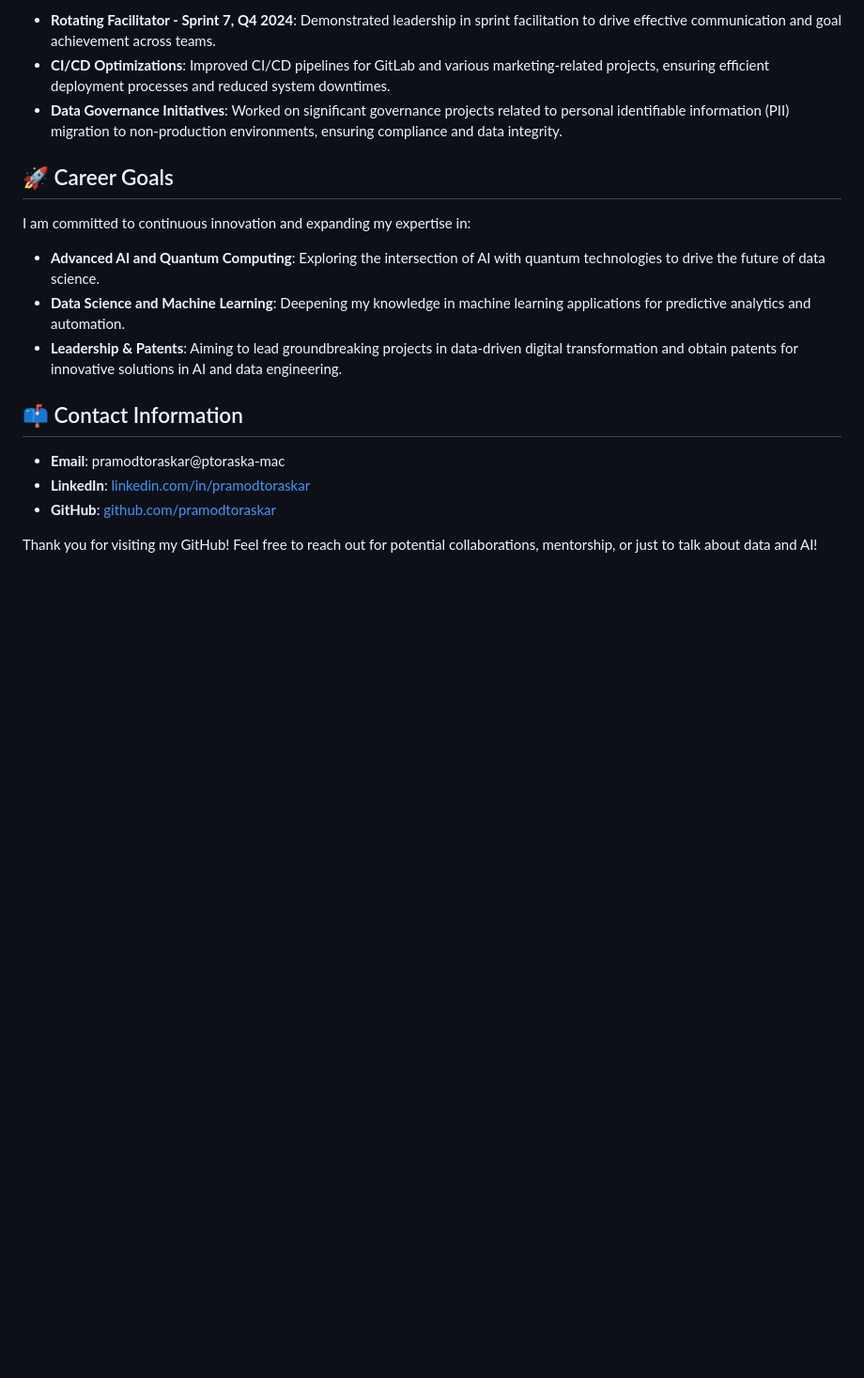
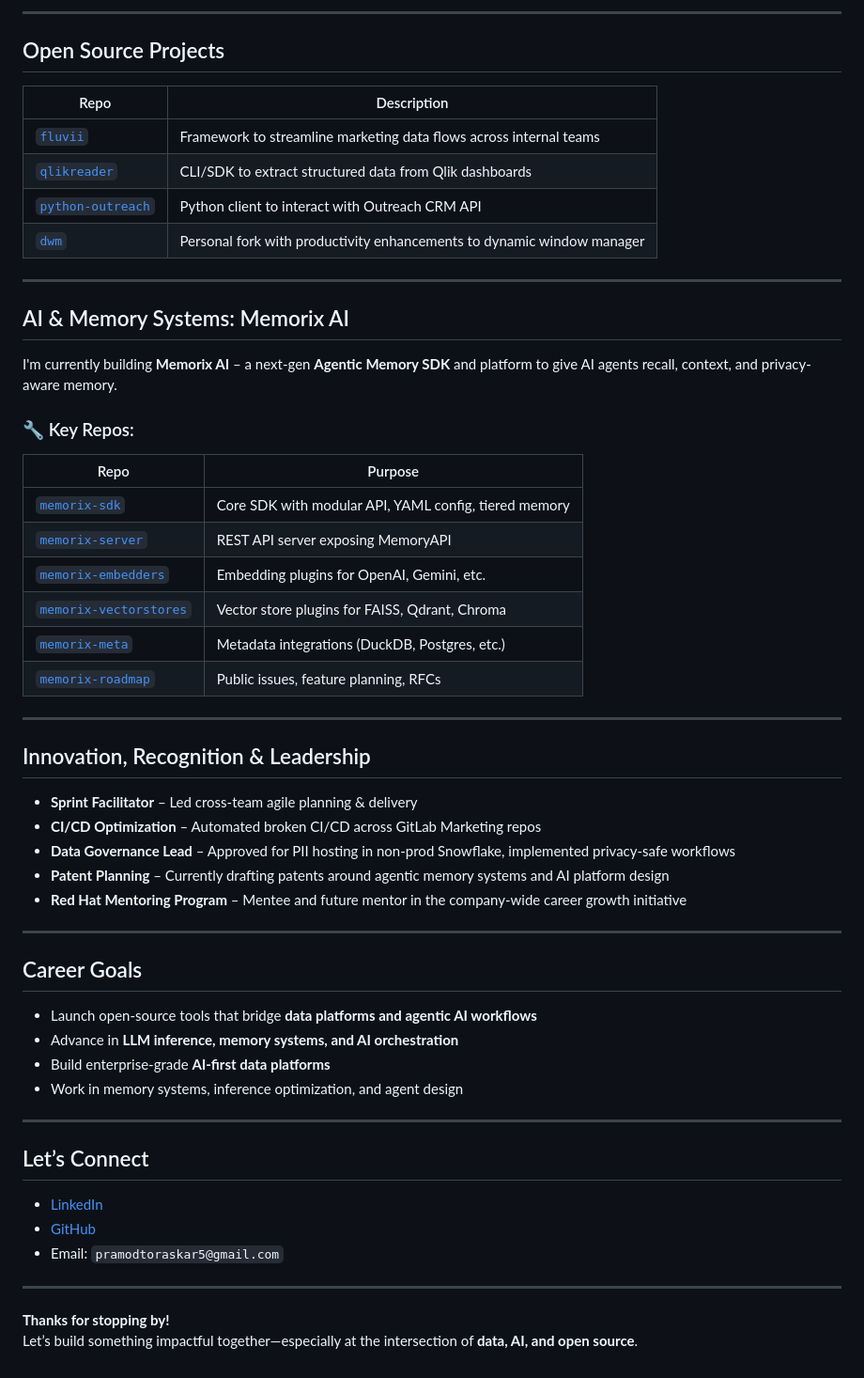
Before and after one commit to pramodtoraskar/pramodtoraskar, a Markdown page: README.md, the part around one of its changes. Shown at 94% size. Rendered like a GitHub page; blank space fills up the shorter version.

```diff
--- a/README.md
+++ b/README.md
@@ -58,20 +51,60 @@ I have built my career working across various data-centric roles, with a focus o
 
-- **Rotating Facilitator - Sprint 7, Q4 2024**: Demonstrated leadership in sprint facilitation to drive effective communication and goal achievement across teams.
-- **CI/CD Optimizations**: Improved CI/CD pipelines for GitLab and various marketing-related projects, ensuring efficient deployment processes and reduced system downtimes.
-- **Data Governance Initiatives**: Worked on significant governance projects related to personal identifiable information (PII) migration to non-production environments, ensuring compliance and data integrity.
+---
 
-## 🚀 Career Goals
+## Open Source Projects
 
-I am committed to continuous innovation and expanding my expertise in:
+| Repo | Description |
+|------|-------------|
+| [`fluvii`](https://github.com/rh-marketingops/fluvii) | Framework to streamline marketing data flows across internal teams |
+| [`qlikreader`](https://github.com/rh-marketingops/qlikreader) | CLI/SDK to extract structured data from Qlik dashboards |
+| [`python-outreach`](https://github.com/pramodtoraskar/python-outreach) | Python client to interact with Outreach CRM API |
+| [`dwm`](https://github.com/pramodtoraskar/dwm) | Personal fork with productivity enhancements to dynamic window manager |
 
-- **Advanced AI and Quantum Computing**: Exploring the intersection of AI with quantum technologies to drive the future of data science.
-- **Data Science and Machine Learning**: Deepening my knowledge in machine learning applications for predictive analytics and automation.
-- **Leadership & Patents**: Aiming to lead groundbreaking projects in data-driven digital transformation and obtain patents for innovative solutions in AI and data engineering.
+---
 
-## 📫 Contact Information
+## AI & Memory Systems: Memorix AI
 
-- **Email**: pramodtoraskar@ptoraska-mac
-- **LinkedIn**: [linkedin.com/in/pramodtoraskar](https://www.linkedin.com/in/pramodtoraskar)
-- **GitHub**: [github.com/pramodtoraskar](https://github.com/pramodtoraskar)
+I'm currently building **Memorix AI** – a next-gen **Agentic Memory SDK** and platform to give AI agents recall, context, and privacy-aware memory.
 
-Thank you for visiting my GitHub! Feel free to reach out for potential collaborations, mentorship, or just to talk about data and AI!
+### 🔧 Key Repos:
+
+| Repo | Purpose |
+|------|---------|
+| [`memorix-sdk`](https://github.com/memorix-ai/memorix-sdk) | Core SDK with modular API, YAML config, tiered memory |
+| [`memorix-server`](https://github.com/memorix-ai/memorix-server) | REST API server exposing MemoryAPI |
+| [`memorix-embedders`](https://github.com/memorix-ai/memorix-embedders) | Embedding plugins for OpenAI, Gemini, etc. |
+| [`memorix-vectorstores`](https://github.com/memorix-ai/memorix-vectorstores) | Vector store plugins for FAISS, Qdrant, Chroma |
+| [`memorix-meta`](https://github.com/memorix-ai/memorix-meta) | Metadata integrations (DuckDB, Postgres, etc.) |
+| [`memorix-roadmap`](https://github.com/memorix-ai/memorix-roadmap) | Public issues, feature planning, RFCs |
+
+---
+
+## Innovation, Recognition & Leadership
+
+- **Sprint Facilitator** – Led cross-team agile planning & delivery
+- **CI/CD Optimization** – Automated broken CI/CD across GitLab Marketing repos
+- **Data Governance Lead** – Approved for PII hosting in non-prod Snowflake, implemented privacy-safe workflows
+- **Patent Planning** – Currently drafting patents around agentic memory systems and AI platform design
+- **Red Hat Mentoring Program** – Mentee and future mentor in the company-wide career growth initiative
+
+---
+
+## Career Goals
+
+- Launch open-source tools that bridge **data platforms and agentic AI workflows**
+- Advance in **LLM inference, memory systems, and AI orchestration**
+- Build enterprise-grade **AI-first data platforms**
+- Work in memory systems, inference optimization, and agent design
+
+---
+
+## Let’s Connect
+
+- [LinkedIn](https://www.linkedin.com/in/pramodtoraskar)
+- [GitHub](https://github.com/pramodtoraskar)
+- Email: `pramodtoraskar5@gmail.com`
+
+---
+
+**Thanks for stopping by!**
+Let’s build something impactful together—especially at the intersection of **data, AI, and open source**.
```
Also changed, not shown: other parts of README.md (+34 -41 lines).
